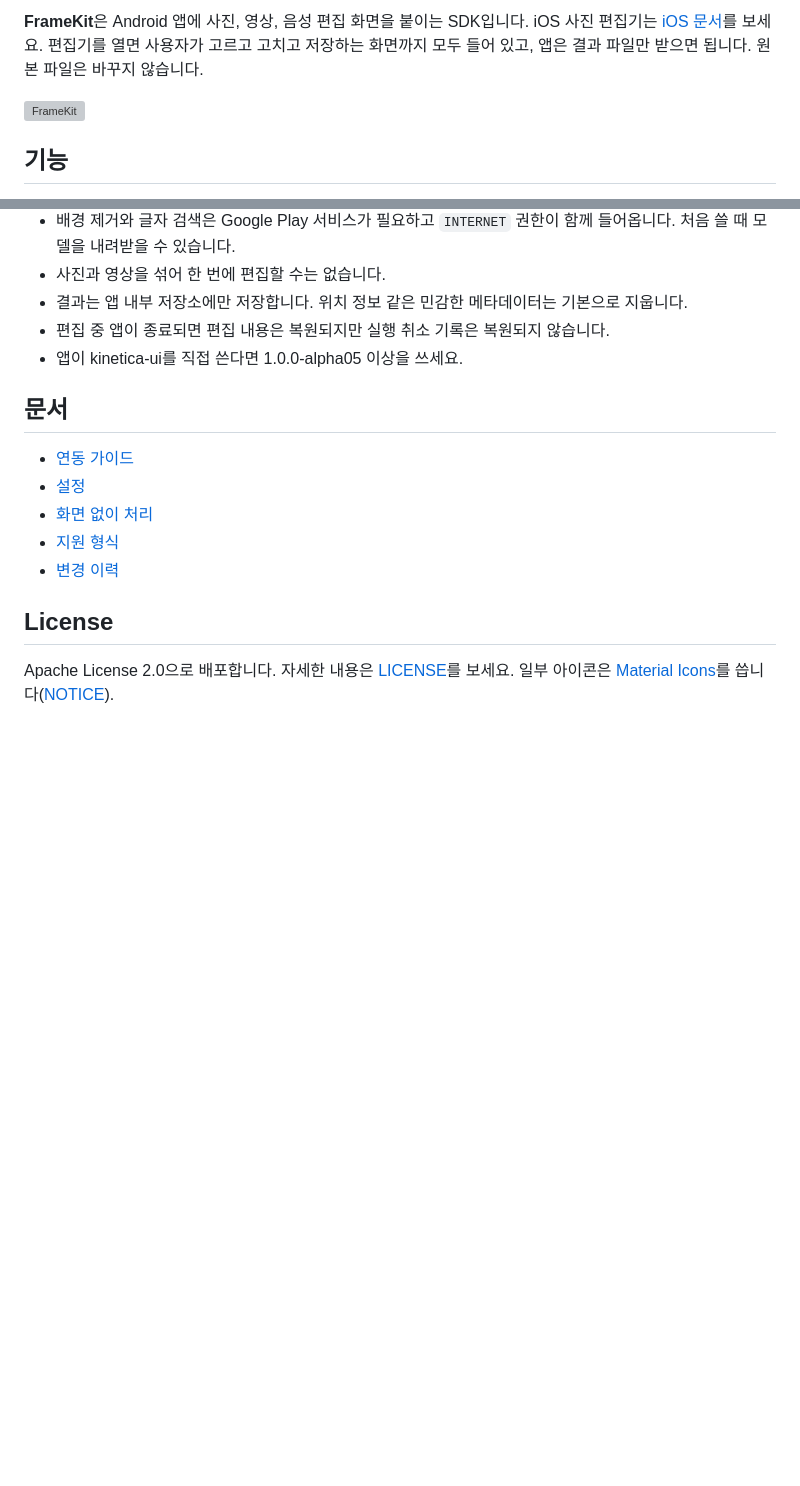
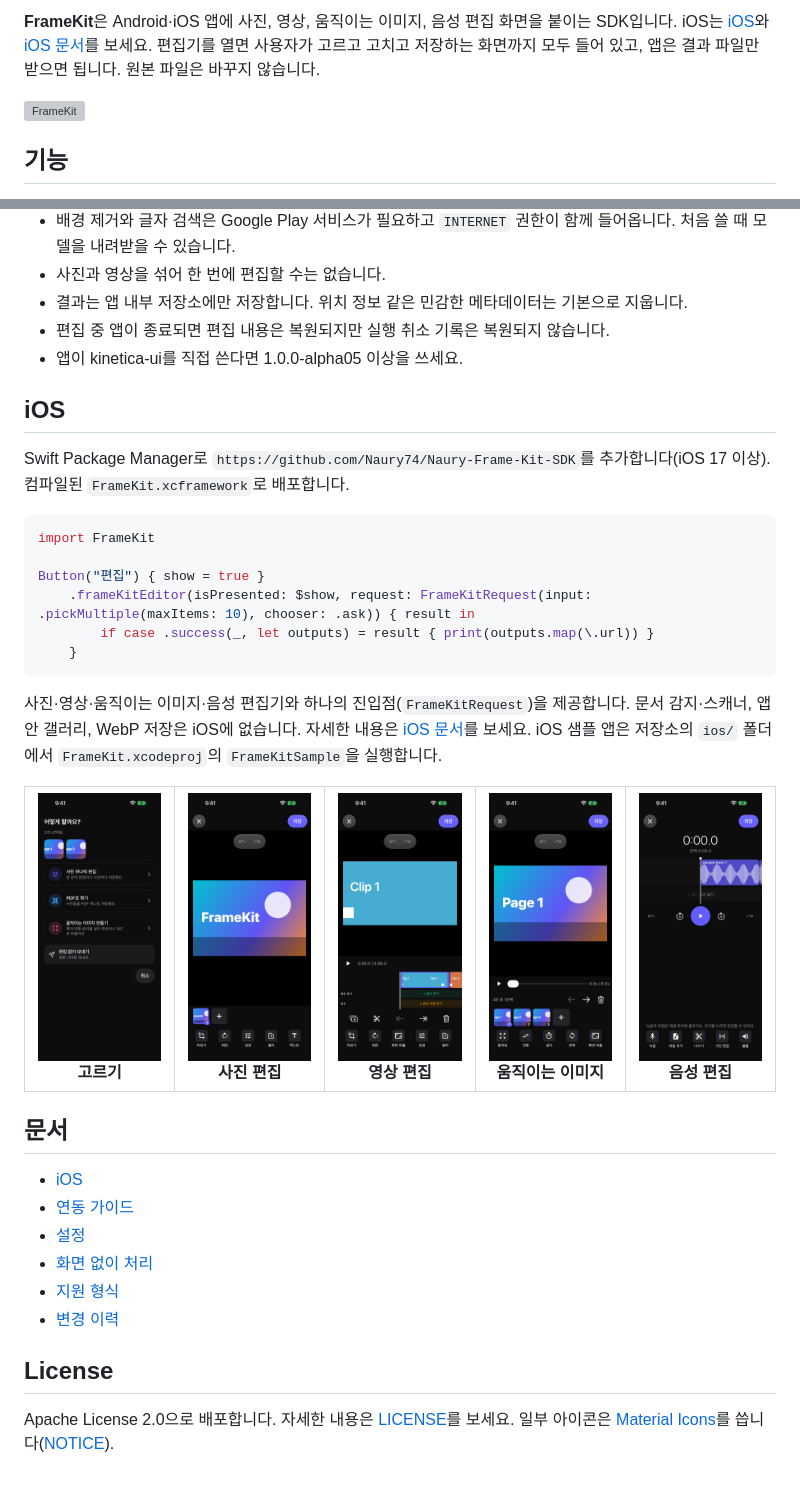
Before and after one commit to Naury74/Naury-Frame-Kit-SDK, a Markdown page: README.md, 2 parts joined by grey strips. Drawn GitHub-style; pictures changed too: docs/images/ios-audio.png (added), docs/images/ios-chooser.png (added), docs/images/ios-motion.png (added); blank space fills up the shorter version; grey boxes are pictures that could not be loaded.

Commit message:
docs: README에 iOS 소개와 화면을 넣고 iOS 문서를 고침

````diff
--- a/README.md
+++ b/README.md
@@ -11,7 +12,7 @@
   <a href="LICENSE"><img src="https://img.shields.io/badge/License-Apache%202.0-blue" alt="License"></a>
 </p>
 
-**FrameKit**은 Android 앱에 사진, 영상, 음성 편집 화면을 붙이는 SDK입니다. iOS 사진 편집기는 [iOS 문서](docs/ios.md)를 보세요.
+**FrameKit**은 Android·iOS 앱에 사진, 영상, 움직이는 이미지, 음성 편집 화면을 붙이는 SDK입니다. iOS는 [iOS](#ios)와 [iOS 문서](docs/ios.md)를 보세요.
 편집기를 열면 사용자가 고르고 고치고 저장하는 화면까지 모두 들어 있고, 앱은 결과 파일만 받으면 됩니다. 원본 파일은 바꾸지 않습니다.
 
 ![FrameKit](docs/images/hero.png)
@@ -155,8 +156,34 @@ editor.launch(FrameKitRequest(EditorInput.Capture(MediaKind.IMAGE), imageExport
 - 편집 중 앱이 종료되면 편집 내용은 복원되지만 실행 취소 기록은 복원되지 않습니다.
 - 앱이 kinetica-ui를 직접 쓴다면 1.0.0-alpha05 이상을 쓰세요.
 
+## iOS
+
+Swift Package Manager로 `https://github.com/Naury74/Naury-Frame-Kit-SDK`를 추가합니다(iOS 17 이상). 컴파일된 `FrameKit.xcframework`로 배포합니다.
+
+```swift
+import FrameKit
+
+Button("편집") { show = true }
+    .frameKitEditor(isPresented: $show, request: FrameKitRequest(input: .pickMultiple(maxItems: 10), chooser: .ask)) { result in
+        if case .success(_, let outputs) = result { print(outputs.map(\.url)) }
+    }
+```
+
+사진·영상·움직이는 이미지·음성 편집기와 하나의 진입점(`FrameKitRequest`)을 제공합니다. 문서 감지·스캐너, 앱 안 갤러리, WebP 저장은 iOS에 없습니다. 자세한 내용은 [iOS 문서](docs/ios.md)를 보세요. iOS 샘플 앱은 저장소의 `ios/` 폴더에서 `FrameKit.xcodeproj`의 `FrameKitSample`을 실행합니다.
+
+<table>
+  <tr>
+    <td align="center" width="20%"><img src="docs/images/ios-chooser.png" width="160" alt="iOS 고르기"><br><b>고르기</b></td>
+    <td align="center" width="20%"><img src="docs/images/ios-photo.png" width="160" alt="iOS 사진 편집"><br><b>사진 편집</b></td>
+    <td align="center" width="20%"><img src="docs/images/ios-video.png" width="160" alt="iOS 영상 편집"><br><b>영상 편집</b></td>
+    <td align="center" width="20%"><img src="docs/images/ios-motion.png" width="160" alt="iOS 움직이는 이미지"><br><b>움직이는 이미지</b></td>
+    <td align="center" width="20%"><img src="docs/images/ios-audio.png" width="160" alt="iOS 음성 편집"><br><b>음성 편집</b></td>
+  </tr>
+</table>
+
 ## 문서
 
+- [iOS](docs/ios.md)
 - [연동 가이드](docs/integration.md)
 - [설정](docs/configuration.md)
 - [화면 없이 처리](docs/headless.md)
````
Also changed, not shown: other parts of README.md (+1 -0 lines), docs/ios.md (+37 -3 lines).
